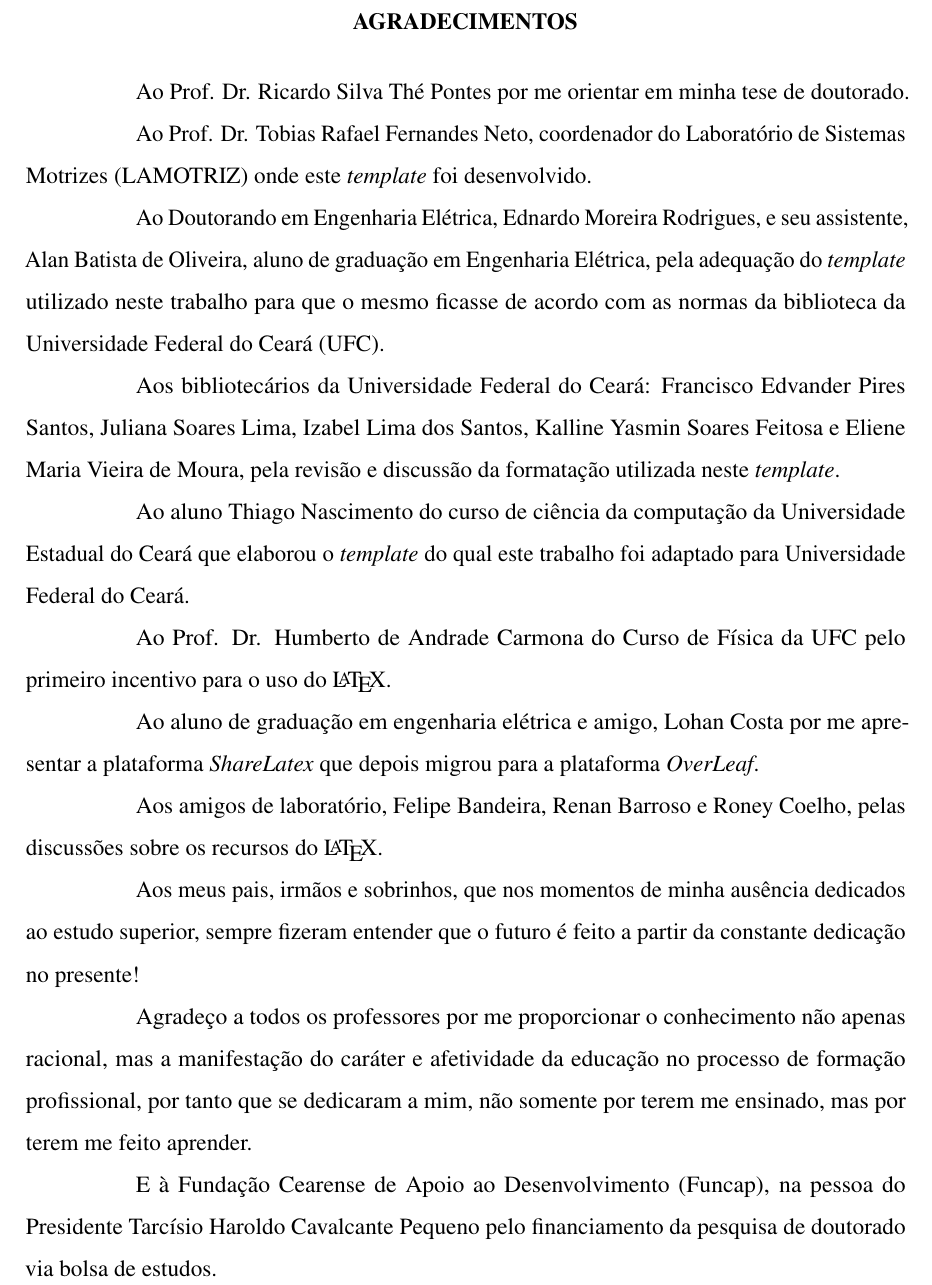
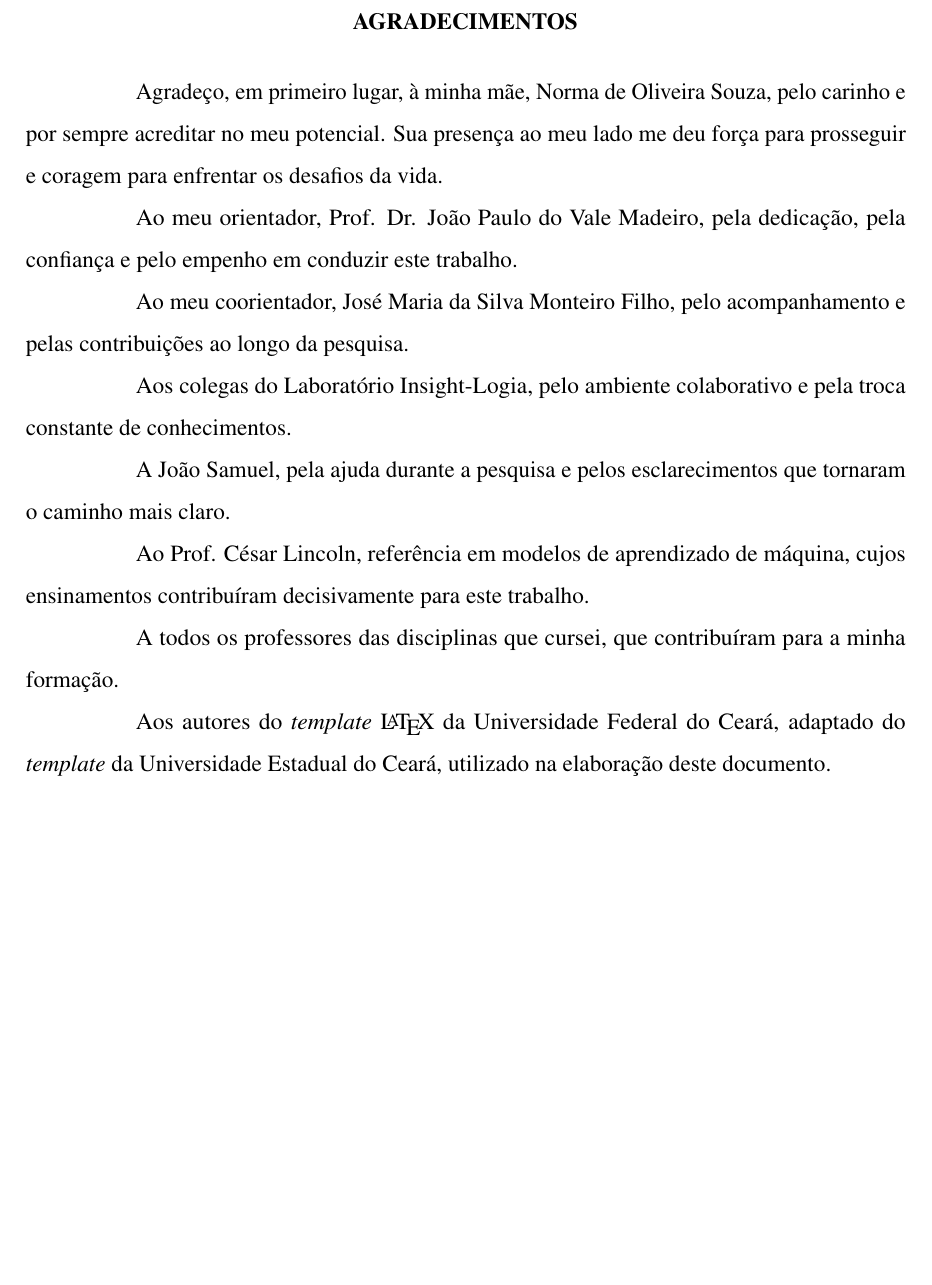
Before and after one commit to danielodossantosdataprev-prog/dissertacao_mestrado, a LaTeX thesis (documento.tex, which reads 1-pre-textuais/agradecimentos.tex): part of page 5 of 121, cut so that both start at the same text, the shorter picture padded with empty space. Compiled offline with pdfLaTeX.

Commit message:
versão 05 — 16/10/2026 10:09 — Agradecimentos
- Substitui os agradecimentos do template pelo texto do autor
- Mantém uma linha de crédito aos autores do template, como pede a licença
- Recompila o documento.pdf (121 páginas)

Co-Authored-By: Claude Opus 5.5 <noreply@anthropic.com>
Claude-Session: https://claude.ai/code/session_01Gib6bVk3eSJvxxTP3Hydy7

```diff
--- a/1-pre-textuais/agradecimentos.tex
+++ b/1-pre-textuais/agradecimentos.tex
@@ -1,22 +1,25 @@
+Agradeço, em primeiro lugar, à minha mãe, Norma de Oliveira Souza, pelo
+carinho e por sempre acreditar no meu potencial. Sua presença ao meu lado me
+deu força para prosseguir e coragem para enfrentar os desafios da vida.
 
-Ao Prof. Dr. Ricardo Silva Thé Pontes por me orientar em minha tese de doutorado.
+Ao meu orientador, Prof. Dr. João Paulo do Vale Madeiro, pela dedicação, pela
+confiança e pelo empenho em conduzir este trabalho.
 
-Ao Prof. Dr. Tobias Rafael Fernandes Neto, coordenador do Laboratório de Sistemas Motrizes (LAMOTRIZ) onde este \textit{template} foi desenvolvido.
+Ao meu coorientador, José Maria da Silva Monteiro Filho, pelo acompanhamento
+e pelas contribuições ao longo da pesquisa.
 
-Ao Doutorando em Engenharia Elétrica, Ednardo Moreira Rodrigues, e seu assistente, Alan Batista de Oliveira, aluno de graduação em Engenharia Elétrica, pela adequação do \textit{template} utilizado neste trabalho para que o mesmo ficasse de acordo com as normas da biblioteca da Universidade Federal do Ceará (UFC). %AVISO: Você pode usar este template uma vez que der os devidos créditos. Portanto, mantenha este parágrafo de agradecimento.
+Aos colegas do Laboratório Insight-Logia, pelo ambiente colaborativo e pela
+troca constante de conhecimentos.
 
-Aos bibliotecários da Universidade Federal do Ceará: Francisco Edvander Pires Santos, Juliana Soares Lima, Izabel Lima dos Santos, Kalline Yasmin Soares Feitosa e Eliene Maria Vieira de Moura, pela revisão e discussão da formatação utilizada neste \textit{template}.
+A João Samuel, pela ajuda durante a pesquisa e pelos esclarecimentos que
+tornaram o caminho mais claro.
 
-Ao aluno Thiago Nascimento do curso de ciência da computação da Universidade Estadual do Ceará que elaborou o \textit{template} do qual este trabalho foi adaptado para Universidade Federal do Ceará.
+Ao Prof. César Lincoln, referência em modelos de aprendizado de máquina, cujos
+ensinamentos contribuíram decisivamente para este trabalho.
 
-Ao Prof. Dr. Humberto de Andrade Carmona do Curso de Física da UFC pelo primeiro incentivo para o uso do \LaTeX.
+A todos os professores das disciplinas que cursei, que contribuíram para a
+minha formação.
 
-Ao aluno de graduação em engenharia elétrica e amigo, Lohan Costa por me apresentar a plataforma \textit{ShareLatex} que depois migrou para a plataforma \textit{OverLeaf}.
-
-Aos amigos de laboratório, Felipe Bandeira, Renan Barroso e Roney Coelho, pelas discussões sobre os recursos do \LaTeX.
-
-Aos meus pais, irmãos e sobrinhos, que nos momentos de minha ausência dedicados ao estudo superior, sempre fizeram entender que o futuro é feito a partir da constante dedicação no presente!
-
-Agradeço a todos os professores por me proporcionar o conhecimento não apenas racional, mas a manifestação do caráter e afetividade da educação no processo de formação profissional, por tanto que se dedicaram a mim, não somente por terem me ensinado, mas por terem me feito aprender.
-
-E à Fundação Cearense de Apoio ao Desenvolvimento (Funcap), na pessoa do Presidente Tarcísio Haroldo Cavalcante Pequeno pelo financiamento da pesquisa de doutorado via bolsa de estudos.
+Aos autores do \textit{template} \LaTeX{} da Universidade Federal do Ceará,
+adaptado do \textit{template} da Universidade Estadual do Ceará, utilizado na
+elaboração deste documento.
```
Also changed, not shown: documento.pdf.
